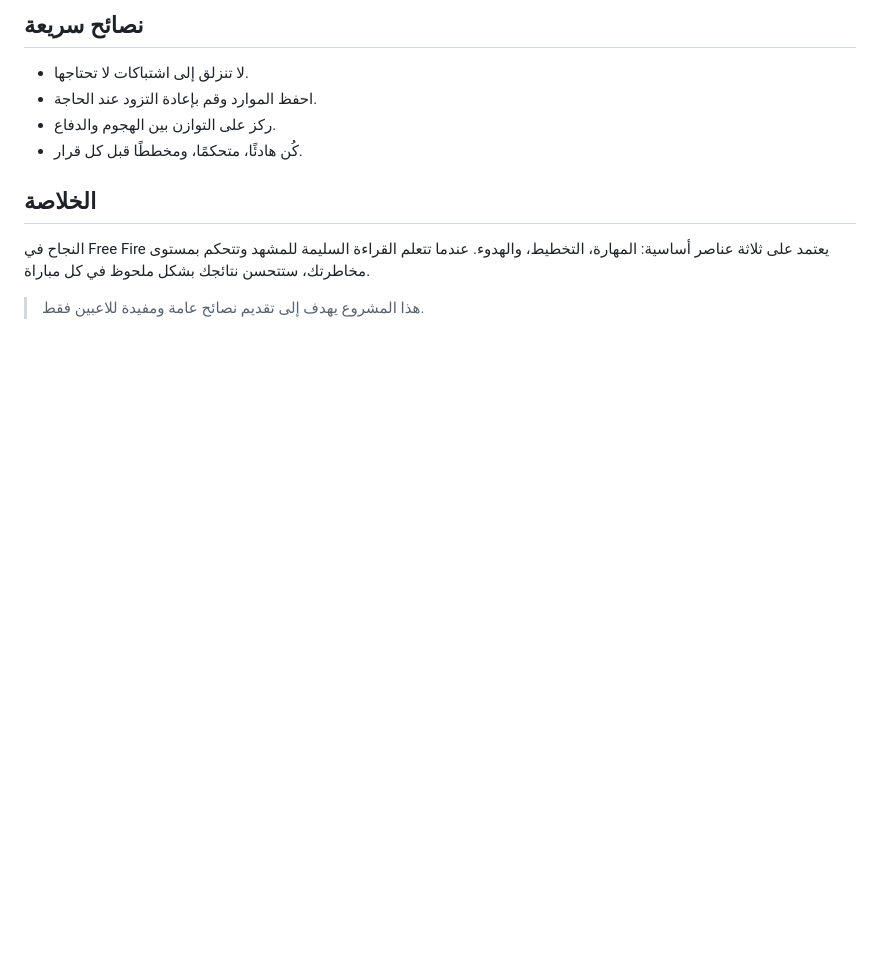
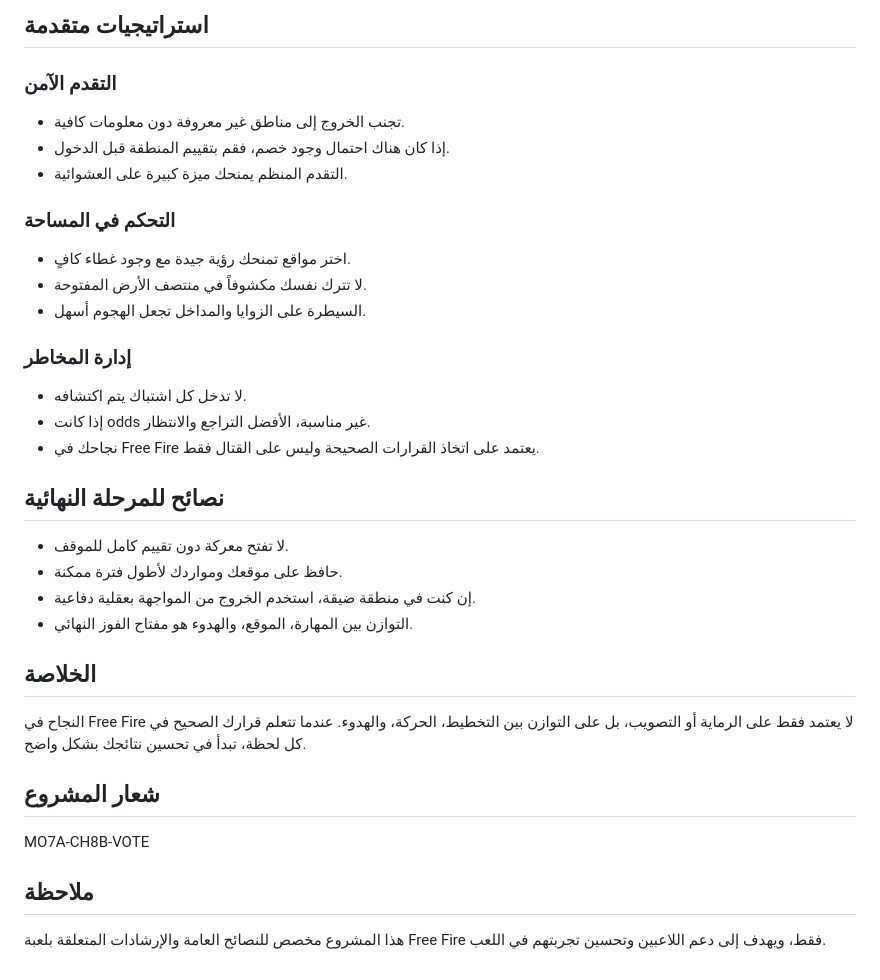
Before and after one commit to omarjaberoj5609225-droid/MO7A-CH8B-VOTE, a Markdown page: README.md, the part around one of its changes. GitHub-like rendering; blank space fills up the shorter version.

```diff
--- a/README.md
+++ b/README.md
@@ -48,11 +53,32 @@
 
-## نصائح سريعة
-- لا تنزلق إلى اشتباكات لا تحتاجها.
-- احفظ الموارد وقم بإعادة التزود عند الحاجة.
-- ركز على التوازن بين الهجوم والدفاع.
-- كُن هادئًا، متحكمًا، ومخططًا قبل كل قرار.
+## استراتيجيات متقدمة
+
+### التقدم الآمن
+- تجنب الخروج إلى مناطق غير معروفة دون معلومات كافية.
+- إذا كان هناك احتمال وجود خصم، فقم بتقييم المنطقة قبل الدخول.
+- التقدم المنظم يمنحك ميزة كبيرة على العشوائية.
+
+### التحكم في المساحة
+- اختر مواقع تمنحك رؤية جيدة مع وجود غطاء كافٍ.
+- لا تترك نفسك مكشوفاً في منتصف الأرض المفتوحة.
+- السيطرة على الزوايا والمداخل تجعل الهجوم أسهل.
+
+### إدارة المخاطر
+- لا تدخل كل اشتباك يتم اكتشافه.
+- إذا كانت odds غير مناسبة، الأفضل التراجع والانتظار.
+- نجاحك في Free Fire يعتمد على اتخاذ القرارات الصحيحة وليس على القتال فقط.
+
+## نصائح للمرحلة النهائية
+- لا تفتح معركة دون تقييم كامل للموقف.
+- حافظ على موقعك ومواردك لأطول فترة ممكنة.
+- إن كنت في منطقة ضيقة، استخدم الخروج من المواجهة بعقلية دفاعية.
+- التوازن بين المهارة، الموقع، والهدوء هو مفتاح الفوز النهائي.
 
 ## الخلاصة
-النجاح في Free Fire يعتمد على ثلاثة عناصر أساسية: المهارة، التخطيط، والهدوء. عندما تتعلم القراءة السليمة للمشهد وتتحكم بمستوى مخاطرتك، ستتحسن نتائجك بشكل ملحوظ في كل مباراة.
+النجاح في Free Fire لا يعتمد فقط على الرماية أو التصويب، بل على التوازن بين التخطيط، الحركة، والهدوء. عندما تتعلم قرارك الصحيح في كل لحظة، تبدأ في تحسين نتائجك بشكل واضح.
 
-> هذا المشروع يهدف إلى تقديم نصائح عامة ومفيدة للاعبين فقط.
+## شعار المشروع
+MO7A-CH8B-VOTE
+
+## ملاحظة
+هذا المشروع مخصص للنصائح العامة والإرشادات المتعلقة بلعبة Free Fire فقط، ويهدف إلى دعم اللاعبين وتحسين تجربتهم في اللعب.
```
Also changed, not shown: other parts of README.md (+39 -34 lines).
